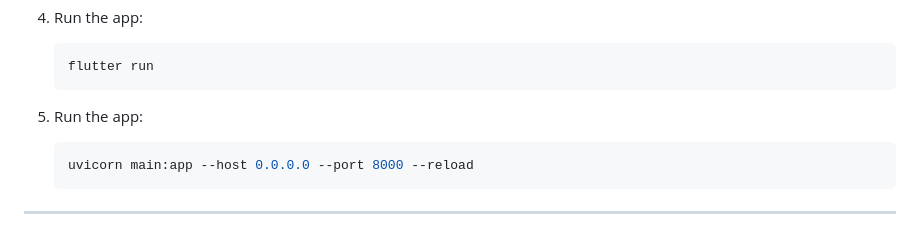
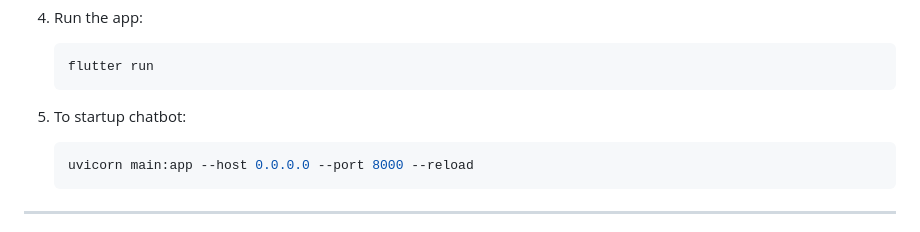
Before and after one commit to Iyadh27/CodexBots_SL-Portal, a Markdown page: README.md, the part around the change. Drawn GitHub-style.

````diff
--- a/README.md
+++ b/README.md
@@ -101,7 +101,7 @@ Get started with SL Portal in just a few steps:
    ```bash
    flutter run
    ```
-5. Run the app:
+5. To startup chatbot:
 
    ```bash
    uvicorn main:app --host 0.0.0.0 --port 8000 --reload
````
